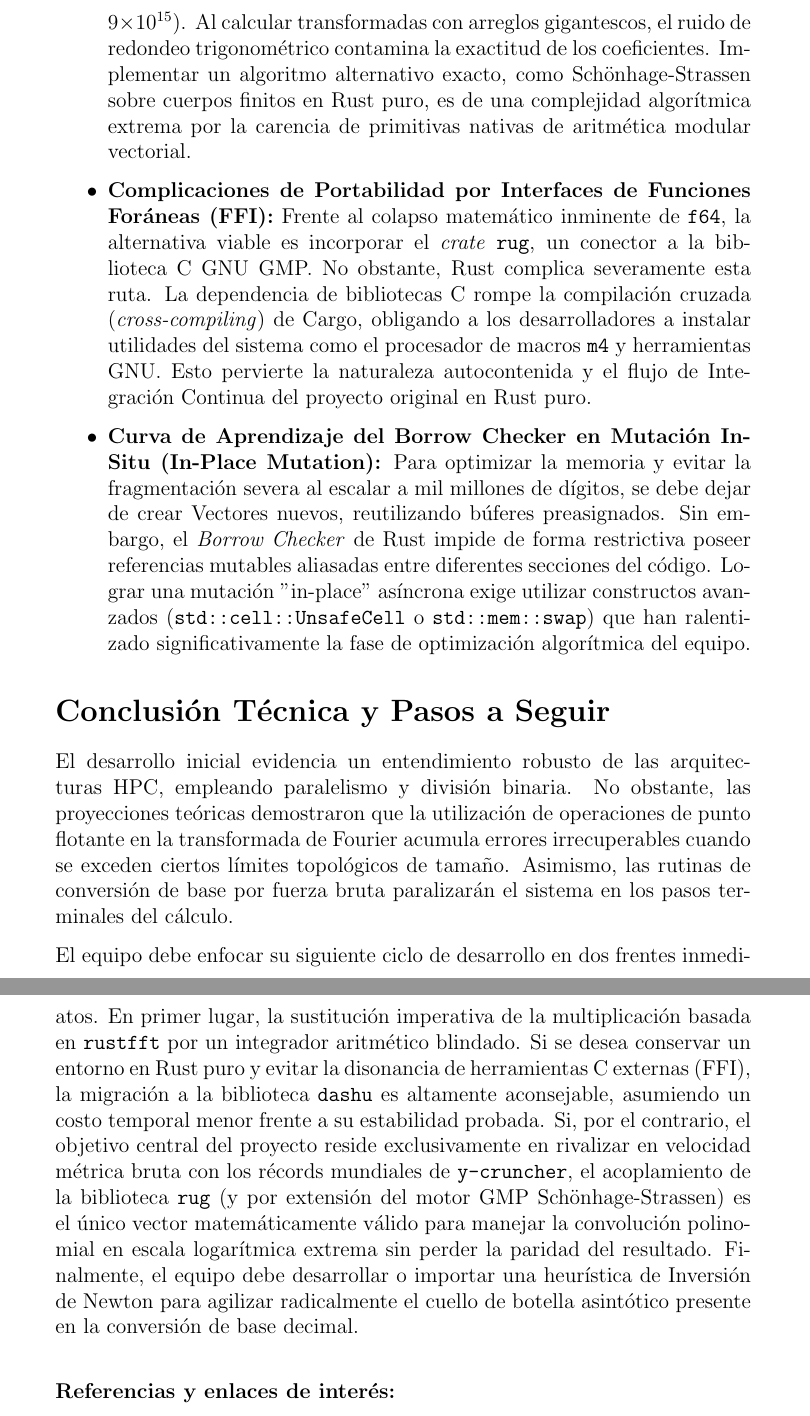
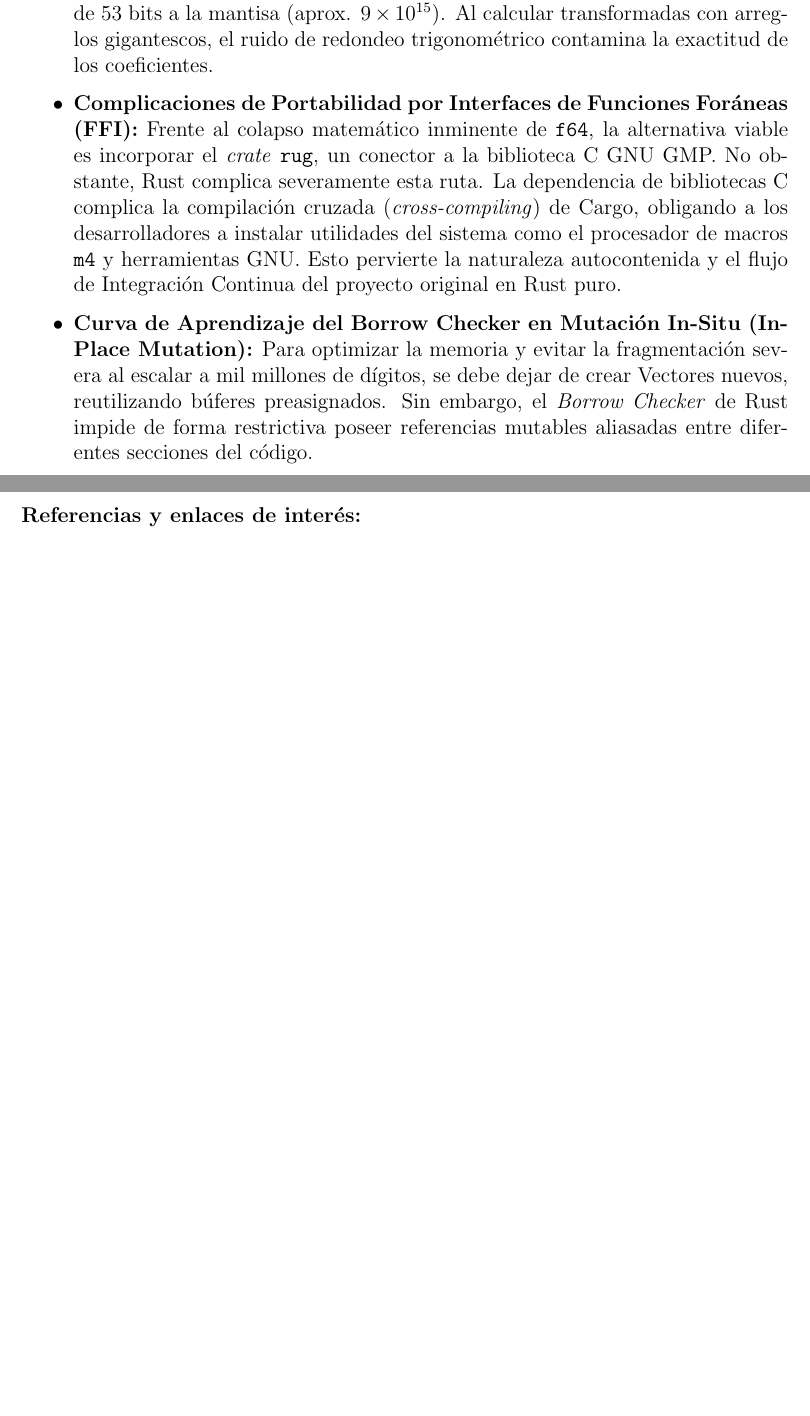
Before and after one commit to lekfinha/proyecto_rust, a LaTeX document (main.tex): two parts of pages 3 and 4 of 4 before the commit and two parts of pages 2 and 3 of 3 after it, joined at a grey line, cut so that both start at the same text, the shorter picture padded with empty space. Compiled offline with pdfLaTeX.

Commit message:
chore: update report

```diff
--- a/main.tex
+++ b/main.tex
@@ -3,6 +3,7 @@
 \usepackage{amsmath}
 \usepackage{hyperref}
 \usepackage{parskip}
+\usepackage[bottom=1in]{geometry}
 
 \begin{document}
 
@@ -32,18 +35,17 @@ El diseño y rendimiento de la arquitectura actual se ha sustentado en el uso in
 El camino hacia el rendimiento extremo reveló aspectos del ecosistema Rust que han obstaculizado el avance, exigiendo un rediseño táctico:
 
 \begin{itemize}
-    \item \textbf{Degradación de Precisión en Tipos Primitivos (\texttt{f64}) para HPC:} La dificultad más severa radica en la implementación actual de la multiplicación FFT. El ecosistema estándar en Rust (\texttt{rustfft}) opera internamente con números de coma flotante \texttt{f64}. Las especificaciones IEEE 754 imponen un límite absoluto de 53 bits a la mantisa (aprox. $9 \times 10^{15}$). Al calcular transformadas con arreglos gigantescos, el ruido de redondeo trigonométrico contamina la exactitud de los coeficientes. Implementar un algoritmo alternativo exacto, como Schönhage-Strassen sobre cuerpos finitos en Rust puro, es de una complejidad algorítmica extrema por la carencia de primitivas nativas de aritmética modular vectorial.
+    \item \textbf{Degradación de Precisión en Tipos Primitivos (\texttt{f64}) para HPC:} La dificultad más severa radica en la implementación actual de la multiplicación FFT. El ecosistema estándar en Rust (\texttt{rustfft}) opera internamente con números de coma flotante \texttt{f64}. Las especificaciones IEEE 754 imponen un límite absoluto de 53 bits a la mantisa (aprox. $9 \times 10^{15}$). Al calcular transformadas con arreglos gigantescos, el ruido de redondeo trigonométrico contamina la exactitud de los coeficientes.
 
-    \item \textbf{Complicaciones de Portabilidad por Interfaces de Funciones Foráneas (FFI):} Frente al colapso matemático inminente de \texttt{f64}, la alternativa viable es incorporar el \textit{crate} \texttt{rug}, un conector a la biblioteca C GNU GMP. No obstante, Rust complica severamente esta ruta. La dependencia de bibliotecas C rompe la compilación cruzada (\textit{cross-compiling}) de Cargo, obligando a los desarrolladores a instalar utilidades del sistema como el procesador de macros \texttt{m4} y herramientas GNU. Esto pervierte la naturaleza autocontenida y el flujo de Integración Continua del proyecto original en Rust puro.
+    \item \textbf{Complicaciones de Portabilidad por Interfaces de Funciones Foráneas (FFI):} Frente al colapso matemático inminente de \texttt{f64}, la alternativa viable es incorporar el \textit{crate} \texttt{rug}, un conector a la biblioteca C GNU GMP. No obstante, Rust complica severamente esta ruta. La dependencia de bibliotecas C complica la compilación cruzada (\textit{cross-compiling}) de Cargo, obligando a los desarrolladores a instalar utilidades del sistema como el procesador de macros \texttt{m4} y herramientas GNU. Esto pervierte la naturaleza autocontenida y el flujo de Integración Continua del proyecto original en Rust puro.
 
-    \item \textbf{Curva de Aprendizaje del Borrow Checker en Mutación In-Situ (In-Place Mutation):} Para optimizar la memoria y evitar la fragmentación severa al escalar a mil millones de dígitos, se debe dejar de crear Vectores nuevos, reutilizando búferes preasignados. Sin embargo, el \textit{Borrow Checker} de Rust impide de forma restrictiva poseer referencias mutables aliasadas entre diferentes secciones del código. Lograr una mutación "in-place" asíncrona exige utilizar constructos avanzados (\texttt{std::cell::UnsafeCell} o \texttt{std::mem::swap}) que han ralentizado significativamente la fase de optimización algorítmica del equipo.
-\end{itemize}
+    \item \textbf{Curva de Aprendizaje del Borrow Checker en Mutación In-Situ (In-Place Mutation):} Para optimizar la memoria y evitar la fragmentación severa al escalar a mil millones de dígitos, se debe dejar de crear Vectores nuevos, reutilizando búferes preasignados. Sin embargo, el \textit{Borrow Checker} de Rust impide de forma restrictiva poseer referencias mutables aliasadas entre diferentes secciones del código. \end{itemize}
 
-\section*{Conclusión Técnica y Pasos a Seguir}
-
-El desarrollo inicial evidencia un entendimiento robusto de las arquitecturas HPC, empleando paralelismo y división binaria. No obstante, las proyecciones teóricas demostraron que la utilización de operaciones de punto flotante en la transformada de Fourier acumula errores irrecuperables cuando se exceden ciertos límites topológicos de tamaño. Asimismo, las rutinas de conversión de base por fuerza bruta paralizarán el sistema en los pasos terminales del cálculo.
-
-El equipo debe enfocar su siguiente ciclo de desarrollo en dos frentes inmediatos. En primer lugar, la sustitución imperativa de la multiplicación basada en \texttt{rustfft} por un integrador aritmético blindado. Si se desea conservar un entorno en Rust puro y evitar la disonancia de herramientas C externas (FFI), la migración a la biblioteca \texttt{dashu} es altamente aconsejable, asumiendo un costo temporal menor frente a su estabilidad probada. Si, por el contrario, el objetivo central del proyecto reside exclusivamente en rivalizar en velocidad métrica bruta con los récords mundiales de \texttt{y-cruncher}, el acoplamiento de la biblioteca \texttt{rug} (y por extensión del motor GMP Schönhage-Strassen) es el único vector matemáticamente válido para manejar la convolución polinomial en escala logarítmica extrema sin perder la paridad del resultado. Finalmente, el equipo debe desarrollar o importar una heurística de Inversión de Newton para agilizar radicalmente el cuello de botella asintótico presente en la conversión de base decimal.
+% \section*{Conclusión Técnica y Pasos a Seguir}
+%
+% El desarrollo inicial evidencia un entendimiento robusto de las arquitecturas HPC, empleando paralelismo y división binaria. No obstante, las proyecciones teóricas demostraron que la utilización de operaciones de punto flotante en la transformada de Fourier acumula errores irrecuperables cuando se exceden ciertos límites topológicos de tamaño. Asimismo, las rutinas de conversión de base por fuerza bruta paralizarán el sistema en los pasos terminales del cálculo.
+%
+% El equipo debe enfocar su siguiente ciclo de desarrollo en dos frentes inmediatos. En primer lugar, la sustitución imperativa de la multiplicación basada en \texttt{rustfft} por un integrador aritmético blindado. Si se desea conservar un entorno en Rust puro y evitar la disonancia de herramientas C externas (FFI), la migración a la biblioteca \texttt{dashu} es altamente aconsejable, asumiendo un costo temporal menor frente a su estabilidad probada. Si, por el contrario, el objetivo central del proyecto reside exclusivamente en rivalizar en velocidad métrica bruta con los récords mundiales de \texttt{y-cruncher}, el acoplamiento de la biblioteca \texttt{rug} (y por extensión del motor GMP Schönhage-Strassen) es el único vector matemáticamente válido para manejar la convolución polinomial en escala logarítmica extrema sin perder la paridad del resultado. Finalmente, el equipo debe desarrollar o importar una heurística de Inversión de Newton para agilizar radicalmente el cuello de botella asintótico presente en la conversión de base decimal.
 
 \vspace{0.5cm}
 \textbf{Referencias y enlaces de interés:}
```
Also changed, not shown: main.tex (10 more changed lines).
